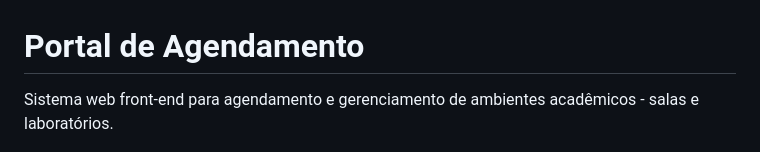
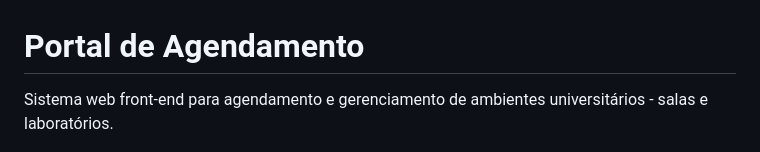
Before and after one commit to ericdalaporta/sistema-gerenciamento-salas, a Markdown page: README.md, the part around the change. Rendered like a GitHub page.

```diff
--- a/README.md
+++ b/README.md
@@ -1,6 +1,6 @@
 # Portal de Agendamento
 
-Sistema web front-end para agendamento e gerenciamento de ambientes acadêmicos - salas e laboratórios.
+Sistema web front-end para agendamento e gerenciamento de ambientes universitários - salas e laboratórios.
 
 ![PrintSalasDisponiveisECadastro](/assets/Print.png)
 
```
